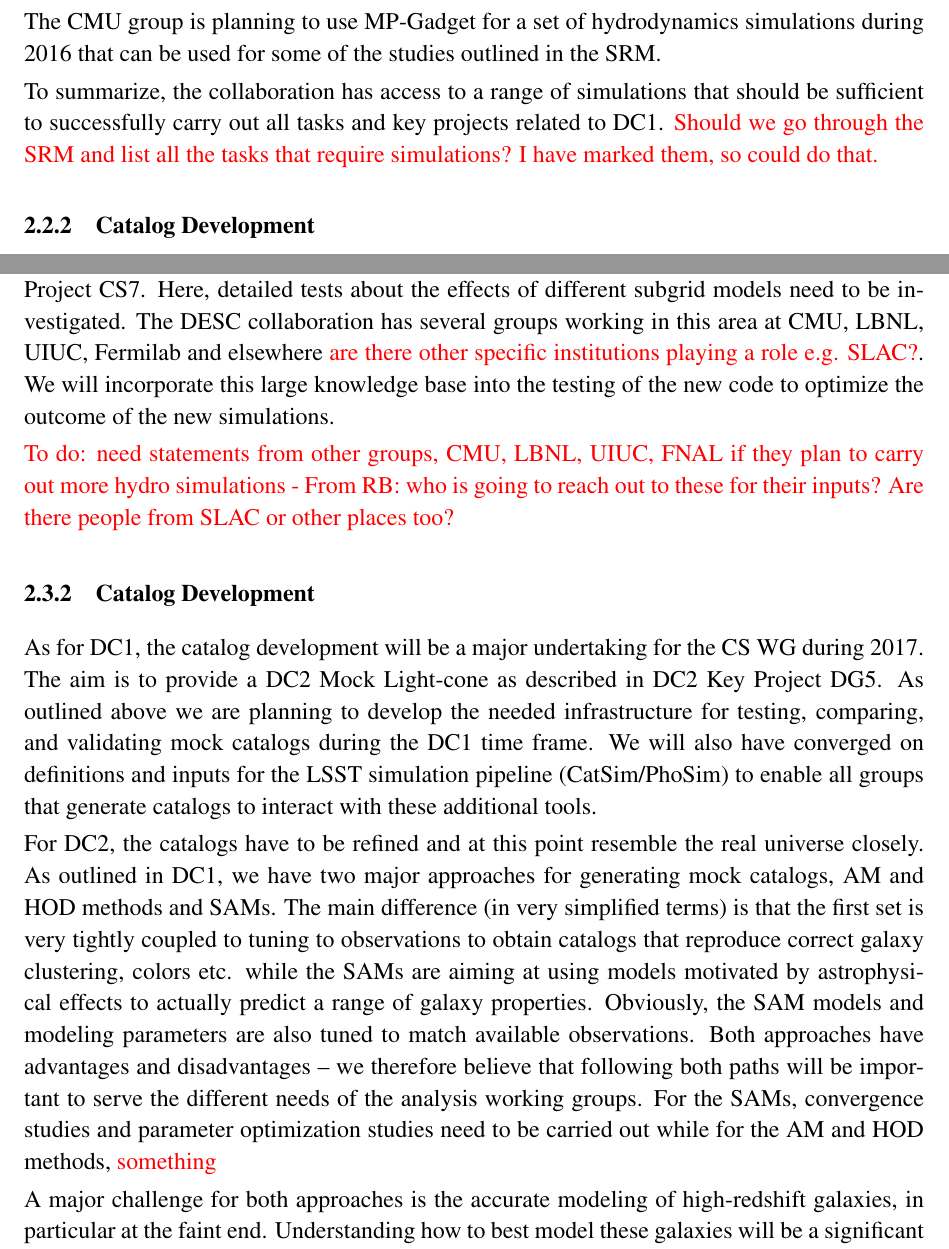
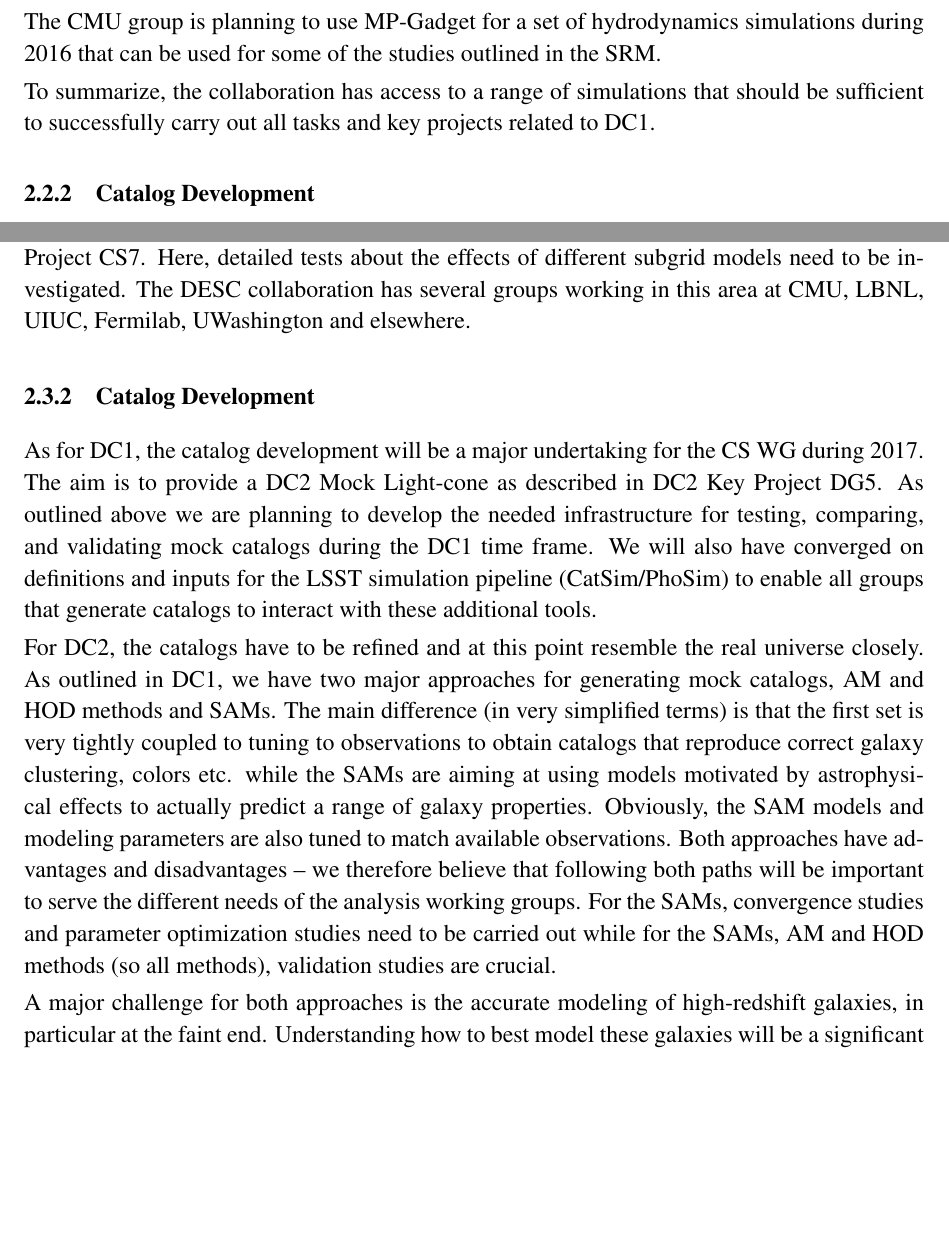
Before and after one commit to SimonKrughoff/CosmologicalSimulationsPlan, a LaTeX document (csPlan.tex, which reads cs/dc_sims.tex): two parts of pages 6 and 9 of 14, joined at a grey line, cut so that both start at the same text, the shorter picture padded with empty space. Compiled offline with pdfLaTeX; a missing bibliography style is replaced by a similar one.

Commit message:
Update dc_sims.tex

```diff
--- a/cs/dc_sims.tex
+++ b/cs/dc_sims.tex
@@ -38,7 +39,8 @@ The Theory and Joint Probes (TJP) group has carried out studies on the effect of
 
 The CMU group is planning to use MP-Gadget for a set of hydrodynamics simulations during 2016 that can be used for some of the studies outlined in the SRM.
 
-To summarize, the collaboration has access to a range of simulations that should be sufficient to successfully carry out all tasks and key projects related to DC1. \tcr{ Should we go through the SRM and list all the tasks that require simulations? I have marked them, so could do that.}
+To summarize, the collaboration has access to a range of simulations that should be sufficient to successfully carry out all tasks and key projects related to DC1.
+%\tcr{ Should we go through the SRM and list all the tasks that require simulations? I have marked them, so could do that.}
 
 \subsubsection{Catalog Development}
 \label{sec:keysims:dc1:dev}
@@ -86,17 +88,17 @@ The TJP group in collaboration with CS will require a set of simulations for cov
 
 In addition to the gravity-only simulations, some of the analysis working groups require hdyrodynamics simulations. In particular the cluster working group lists for DC2 the need for re-simulation of cluster-sized objects and TJP wishes to investigate possible systematic effects due to baryons on intrinsic alignments and the matter power spectrum following up on their work for DC1.
 
-The Argonne group is currently developing a hydrodynamics component to be integrated into HACC, based on an improved SPH approach. The development of the code is ongoing and the aim is to have a first complete version finished later in 2016. Argonne secured a large computing allocation to carry out a major hydrodynamics simulation on Theta, a new supercomputer that will arrive at the ALCF at the end of 2016. The simulation will be carried out in 2017 as part of DC2. Details of the simulation specification will be determined as part of DC1 Key Project CS7. Here, detailed tests about the effects of different subgrid models need to be investigated. The DESC collaboration has several groups working in this area at CMU, LBNL, UIUC, Fermilab and elsewhere \tcr{are there other specific institutions playing a role e.g. SLAC?}. We will incorporate this large knowledge base into the testing of the new code to optimize the outcome of the new simulations.
+The Argonne group is currently developing a hydrodynamics component to be integrated into HACC, based on an improved SPH approach. The development of the code is ongoing and the aim is to have a first complete version finished later in 2016. Argonne secured a large computing allocation to carry out a major hydrodynamics simulation on Theta, a new supercomputer that will arrive at the ALCF at the end of 2016. The simulation will be carried out in 2017 as part of DC2. Details of the simulation specification will be determined as part of DC1 Key Project CS7. Here, detailed tests about the effects of different subgrid models need to be investigated. The DESC collaboration has several groups working in this area at CMU, LBNL, UIUC, Fermilab, UWashington and elsewhere. %\tcr{are there other specific institutions playing a role e.g. SLAC?}. We will incorporate this large knowledge base into the testing of the new code to optimize the outcome of the new simulations.
 
 
-\tcr{To do: need statements from other groups, CMU, LBNL, UIUC, FNAL if they plan to carry out more hydro simulations - From RB: who is going to reach out to these for their inputs? Are there people from SLAC or other places too? }
+%\tcr{To do: need statements from other groups, CMU, LBNL, UIUC, FNAL if they plan to carry out more hydro simulations - From RB: who is going to reach out to these for their inputs? Are there people from SLAC or other places too? }
 
 \subsubsection{Catalog Development}
 \label{sec:keysims:dc2:dev}
 
 As for DC1, the catalog development will be a major undertaking for the CS WG during 2017. The aim is to provide a DC2 Mock Light-cone as described in DC2 Key Project DG5. As outlined above we are planning to develop the needed infrastructure for testing, comparing, and validating mock catalogs during the DC1 time frame. We will also have converged on definitions and inputs for the LSST simulation pipeline (CatSim/PhoSim) to enable all groups that generate catalogs to interact with these additional tools.
 
-For DC2, the catalogs have to be refined and at this point resemble the real universe closely. As outlined in DC1, we have two major approaches for generating mock catalogs, AM and HOD methods and SAMs. The main difference (in very simplified terms) is that the first set is very tightly coupled to tuning to observations to obtain catalogs that reproduce correct galaxy clustering, colors etc. while the SAMs are aiming at using models motivated by astrophysical effects to actually predict a range of galaxy properties. Obviously, the SAM models and modeling parameters are also tuned to match available observations. Both approaches have advantages and disadvantages -- we therefore believe that following both paths will be important to serve the different needs of the analysis working groups. For the SAMs, convergence studies and parameter optimization studies need to be carried out while for the AM and HOD methods, \tcr{ something}
+For DC2, the catalogs have to be refined and at this point resemble the real universe closely. As outlined in DC1, we have two major approaches for generating mock catalogs, AM and HOD methods and SAMs. The main difference (in very simplified terms) is that the first set is very tightly coupled to tuning to observations to obtain catalogs that reproduce correct galaxy clustering, colors etc. while the SAMs are aiming at using models motivated by astrophysical effects to actually predict a range of galaxy properties. Obviously, the SAM models and modeling parameters are also tuned to match available observations. Both approaches have advantages and disadvantages -- we therefore believe that following both paths will be important to serve the different needs of the analysis working groups. For the SAMs, convergence studies and parameter optimization studies need to be carried out while for the SAMs, AM and HOD methods (so all methods), validation studies are crucial.
 
 A major challenge for both approaches is the accurate modeling of high-redshift galaxies, in particular at the faint end. Understanding how to best model these galaxies will be a significant task for the DC2 data generation period.
 Finally, for DC2 the analysis working groups will have to closely work together with the CS WG to provide necessary validation data sets.
```
Also changed, not shown: cs/dc_sims.tex (3 more changed lines).
